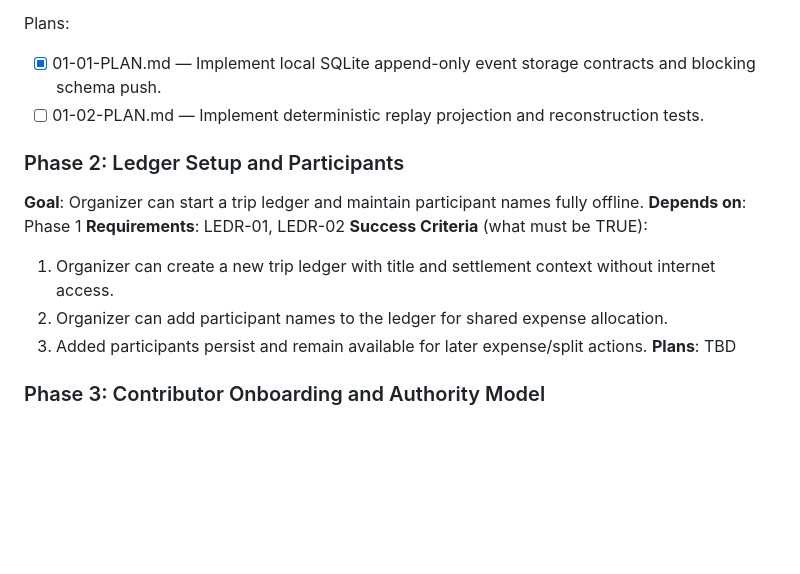
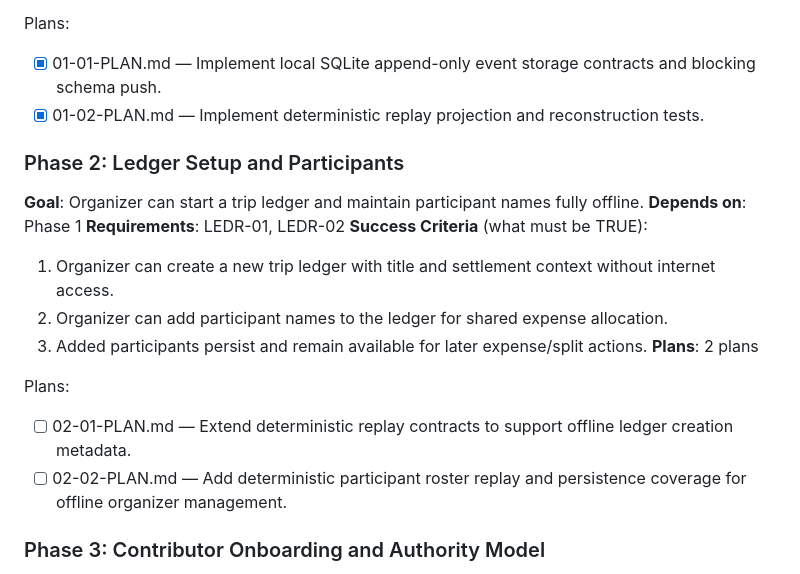
Before and after one commit to nicelyblue/dumshare, a Markdown page: .planning/ROADMAP.md, the part around the change. Drawn GitHub-style; blank space fills up the shorter version.

Commit message:
docs(02-ledger-setup-and-participants): create phase plan

```diff
--- a/.planning/ROADMAP.md
+++ b/.planning/ROADMAP.md
@@ -35,7 +35,7 @@ Decimal phases appear between their surrounding integers in numeric order.
 
 Plans:
 - [x] 01-01-PLAN.md — Implement local SQLite append-only event storage contracts and blocking schema push.
-- [ ] 01-02-PLAN.md — Implement deterministic replay projection and reconstruction tests.
+- [x] 01-02-PLAN.md — Implement deterministic replay projection and reconstruction tests.
 
 ### Phase 2: Ledger Setup and Participants
 **Goal**: Organizer can start a trip ledger and maintain participant names fully offline.
@@ -45,7 +45,11 @@ Plans:
   1. Organizer can create a new trip ledger with title and settlement context without internet access.
   2. Organizer can add participant names to the ledger for shared expense allocation.
   3. Added participants persist and remain available for later expense/split actions.
-**Plans**: TBD
+**Plans**: 2 plans
+
+Plans:
+- [ ] 02-01-PLAN.md — Extend deterministic replay contracts to support offline ledger creation metadata.
+- [ ] 02-02-PLAN.md — Add deterministic participant roster replay and persistence coverage for offline organizer management.
 
 ### Phase 3: Contributor Onboarding and Authority Model
 **Goal**: Organizer can onboard contributors by QR invitation while preserving single-device identity and organizer-only authority.
```
Also changed, not shown: 2 other files.
